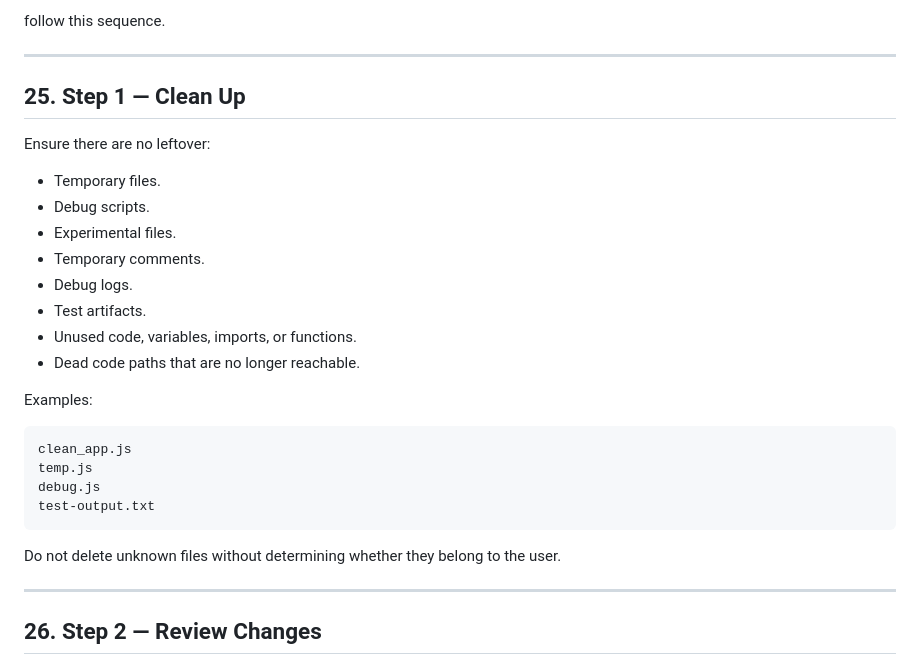
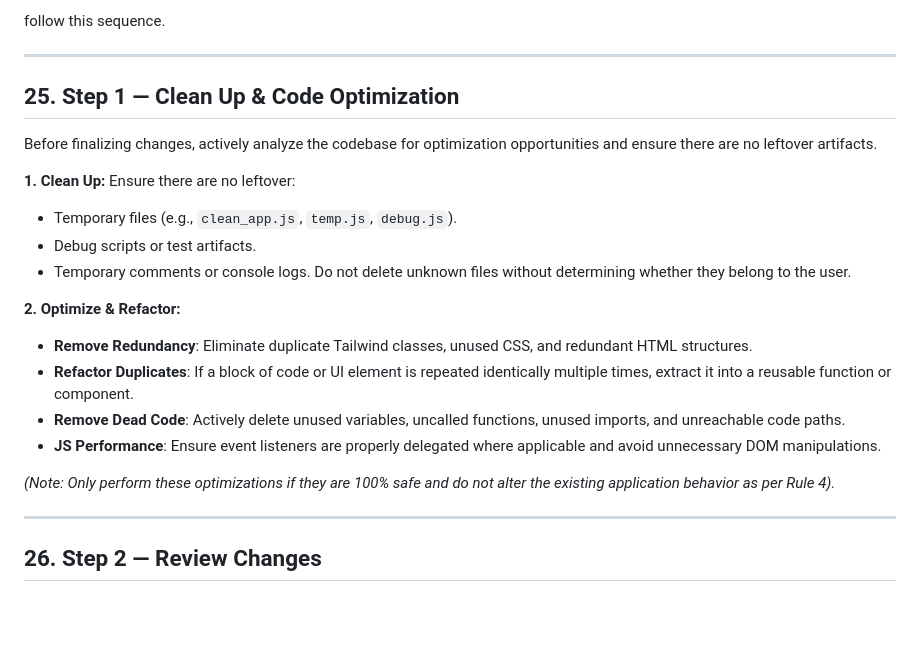
Before and after one commit to jevhee/jevhee.github.io, a Markdown page: AGENTS.md, the part around the change. GitHub-like rendering; blank space fills up the shorter version.

Commit message:
docs: expand pre-deployment checklist with code optimization rules

````diff
--- a/AGENTS.md
+++ b/AGENTS.md
@@ -673,29 +673,26 @@ follow this sequence.
 
 ---
 
-## 25. Step 1 — Clean Up
+## 25. Step 1 — Clean Up & Code Optimization
 
+Before finalizing changes, actively analyze the codebase for optimization opportunities and ensure there are no leftover artifacts.
+
+**1. Clean Up:**
 Ensure there are no leftover:
 
-- Temporary files.
-- Debug scripts.
-- Experimental files.
-- Temporary comments.
-- Debug logs.
-- Test artifacts.
-- Unused code, variables, imports, or functions.
-- Dead code paths that are no longer reachable.
+- Temporary files (e.g., `clean_app.js`, `temp.js`, `debug.js`).
+- Debug scripts or test artifacts.
+- Temporary comments or console logs.
+  Do not delete unknown files without determining whether they belong to the user.
 
-Examples:
+**2. Optimize & Refactor:**
 
-```text
-clean_app.js
-temp.js
-debug.js
-test-output.txt
-```
+- **Remove Redundancy**: Eliminate duplicate Tailwind classes, unused CSS, and redundant HTML structures.
+- **Refactor Duplicates**: If a block of code or UI element is repeated identically multiple times, extract it into a reusable function or component.
+- **Remove Dead Code**: Actively delete unused variables, uncalled functions, unused imports, and unreachable code paths.
+- **JS Performance**: Ensure event listeners are properly delegated where applicable and avoid unnecessary DOM manipulations.
 
-Do not delete unknown files without determining whether they belong to the user.
+_(Note: Only perform these optimizations if they are 100% safe and do not alter the existing application behavior as per Rule 4)._
 
 ---
 
````
